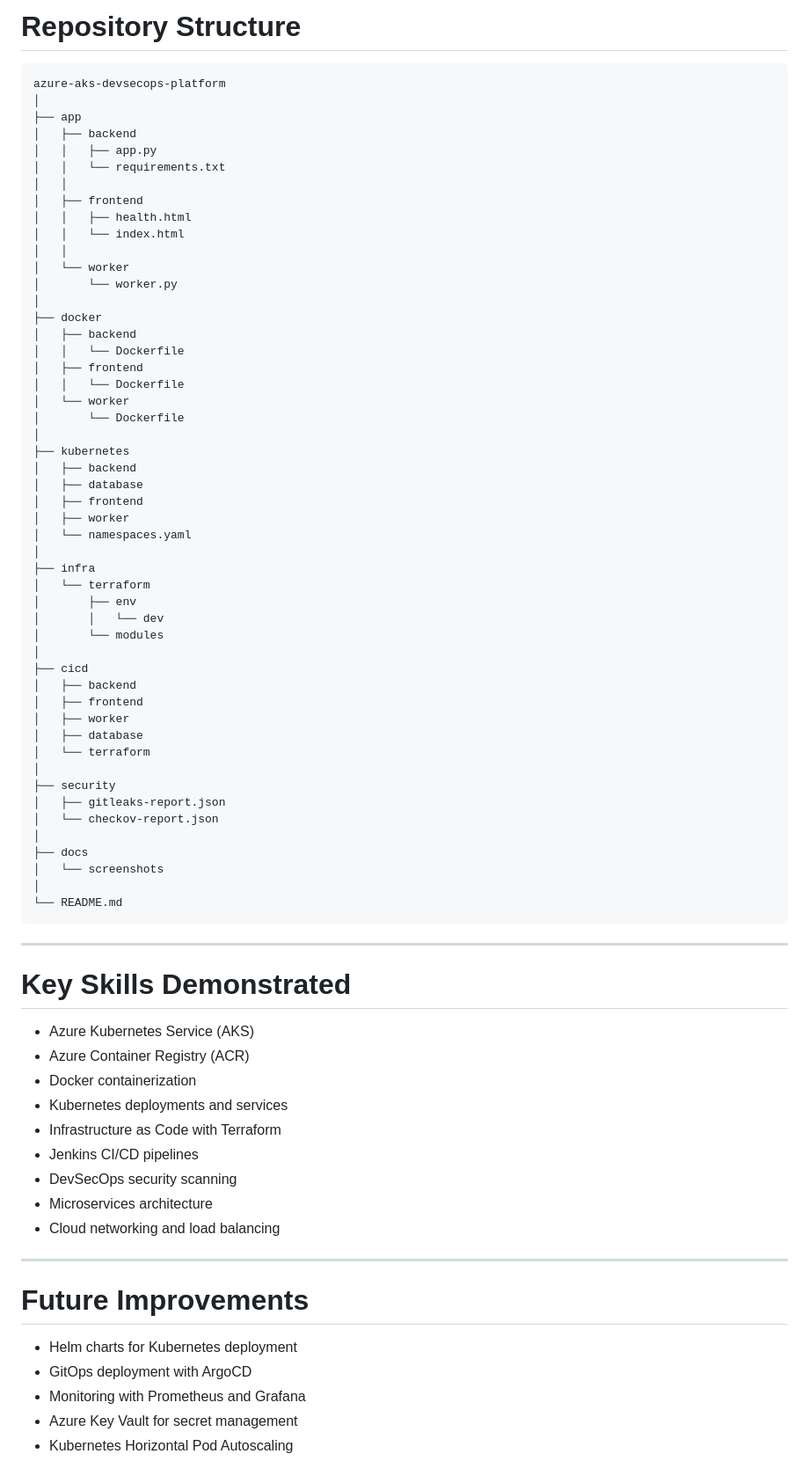
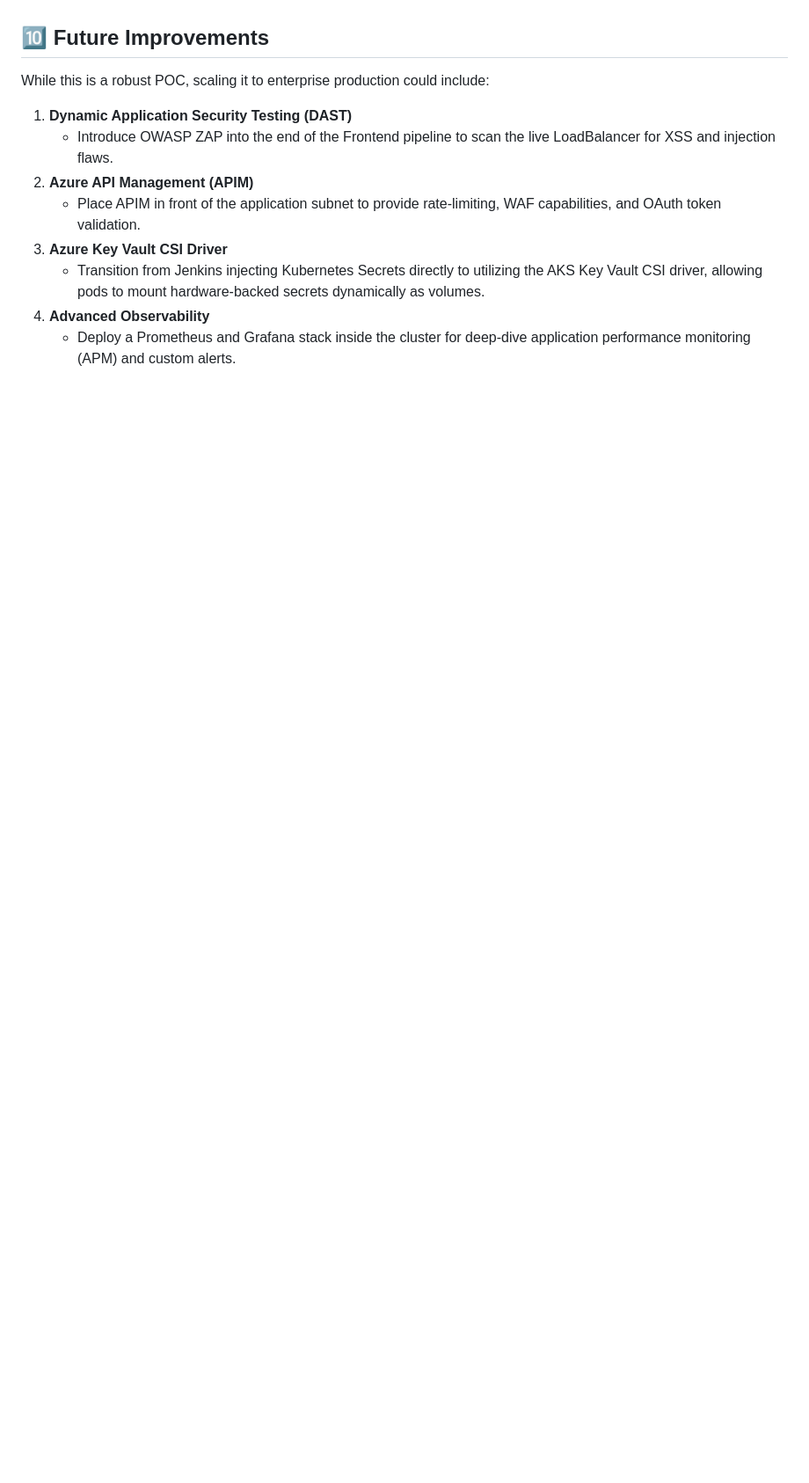
Before and after one commit to rajputganesh217/azure-aks-devsecops-platform, a Markdown page: README.md, the part around one of its changes. Shown at 88% size. GitHub-like rendering; blank space fills up the shorter version.

Commit message:
docs: generate comprehensive DevSecOps architecture POC documentation

````diff
--- a/README.md
+++ b/README.md
@@ -257,78 +83,10 @@ Additional scans include:
-# Repository Structure
-
-```
-azure-aks-devsecops-platform
-│
-├── app
-│   ├── backend
-│   │   ├── app.py
-│   │   └── requirements.txt
-│   │
-│   ├── frontend
-│   │   ├── health.html
-│   │   └── index.html
-│   │
-│   └── worker
-│       └── worker.py
-│
-├── docker
-│   ├── backend
-│   │   └── Dockerfile
-│   ├── frontend
-│   │   └── Dockerfile
-│   └── worker
-│       └── Dockerfile
-│
-├── kubernetes
-│   ├── backend
-│   ├── database
-│   ├── frontend
-│   ├── worker
-│   └── namespaces.yaml
-│
-├── infra
-│   └── terraform
-│       ├── env
-│       │   └── dev
-│       └── modules
-│
-├── cicd
-│   ├── backend
-│   ├── frontend
-│   ├── worker
-│   ├── database
-│   └── terraform
-│
-├── security
-│   ├── gitleaks-report.json
-│   └── checkov-report.json
-│
-├── docs
-│   └── screenshots
-│
-└── README.md
-```
-
----
-
-# Key Skills Demonstrated
-
-* Azure Kubernetes Service (AKS)
-* Azure Container Registry (ACR)
-* Docker containerization
-* Kubernetes deployments and services
-* Infrastructure as Code with Terraform
-* Jenkins CI/CD pipelines
-* DevSecOps security scanning
-* Microservices architecture
-* Cloud networking and load balancing
-
----
-
-# Future Improvements
-
-* Helm charts for Kubernetes deployment
-* GitOps deployment with ArgoCD
-* Monitoring with Prometheus and Grafana
-* Azure Key Vault for secret management
-* Kubernetes Horizontal Pod Autoscaling
+## 🔟 Future Improvements
+While this is a robust POC, scaling it to enterprise production could include:
+1. **Dynamic Application Security Testing (DAST)**
+   - Introduce OWASP ZAP into the end of the Frontend pipeline to scan the live LoadBalancer for XSS and injection flaws.
+2. **Azure API Management (APIM)**
+   - Place APIM in front of the application subnet to provide rate-limiting, WAF capabilities, and OAuth token validation.
+3. **Azure Key Vault CSI Driver**
+   - Transition from Jenkins injecting Kubernetes Secrets directly to utilizing the AKS Key Vault CSI driver, allowing pods to mount hardware-backed secrets dynamically as volumes.
+4. **Advanced Observability**
+   - Deploy a Prometheus and Grafana stack inside the cluster for deep-dive application performance monitoring (APM) and custom alerts.
````
Also changed, not shown: other parts of README.md (+70 -244 lines).
